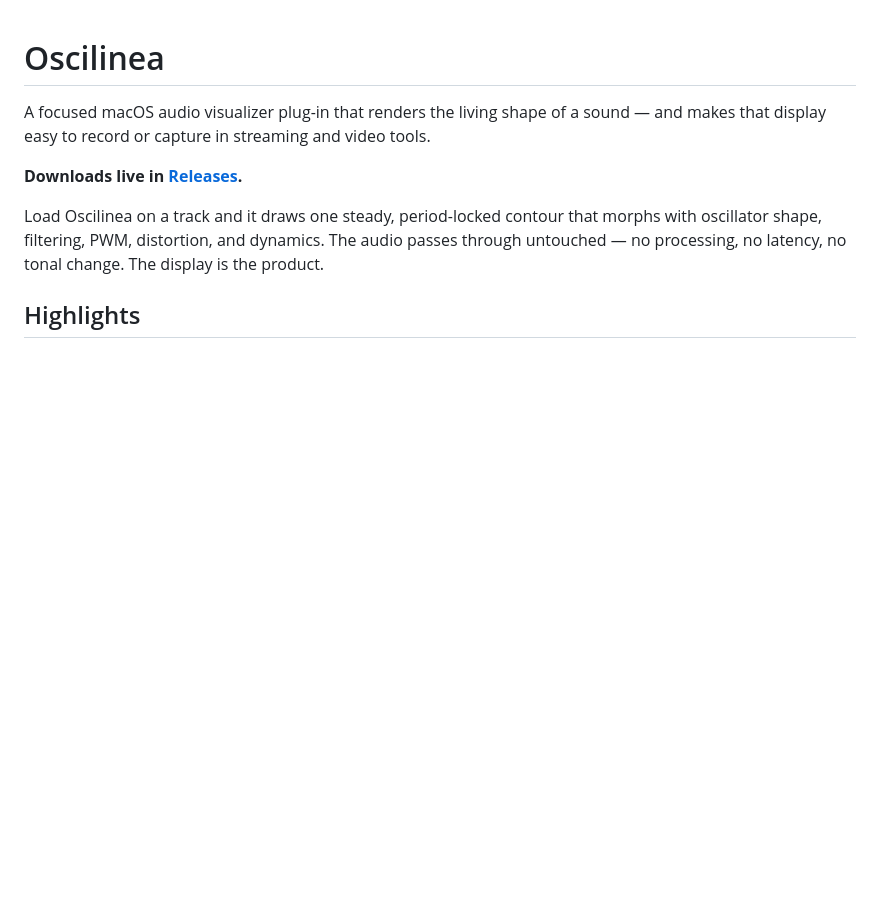
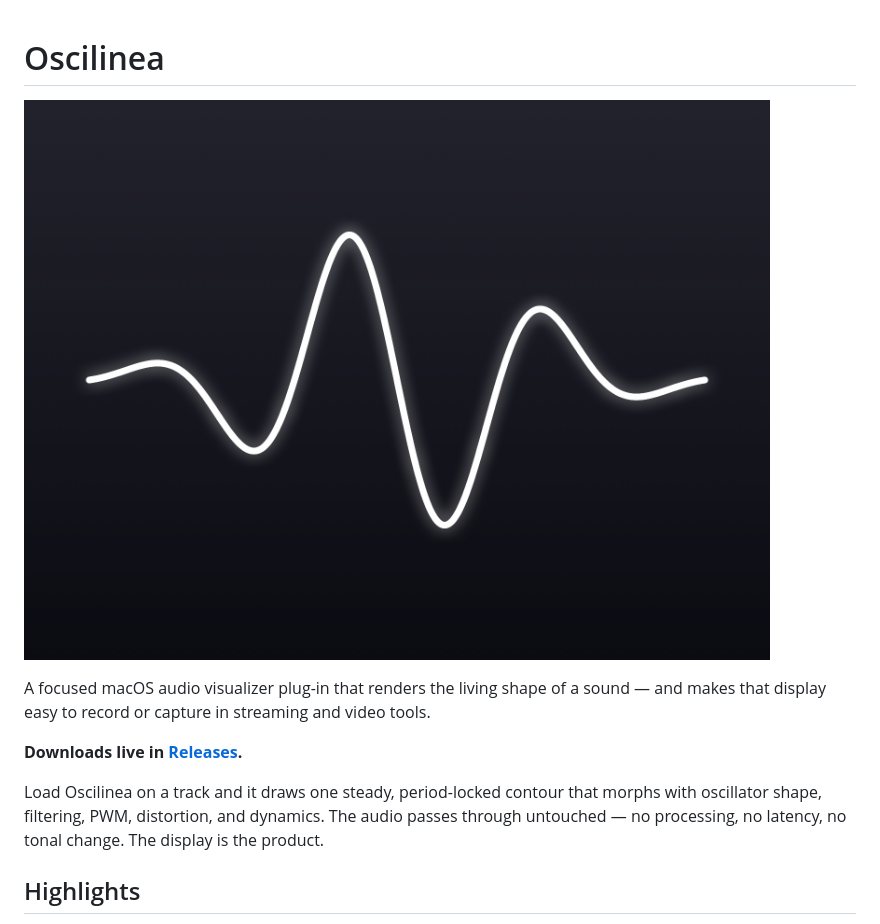
Before and after one commit to hazanaya/oscilinea, a Markdown page: README.md, the part around the change. Rendered like a GitHub page; pictures changed too: assets/oscilinea-feature-shape.png (added); blank space fills up the shorter version.

Commit message:
Add trace artwork to README

```diff
--- a/README.md
+++ b/README.md
@@ -1,4 +1,6 @@
 # Oscilinea
+
+![Oscilinea trace](assets/oscilinea-feature-shape.png)
 
 A focused macOS audio visualizer plug-in that renders the living shape of a sound — and makes that display easy to record or capture in streaming and video tools.
 
```
Also changed, not shown: assets/oscilinea-feature-capture.png (added), assets/oscilinea-feature-look.png (added).
